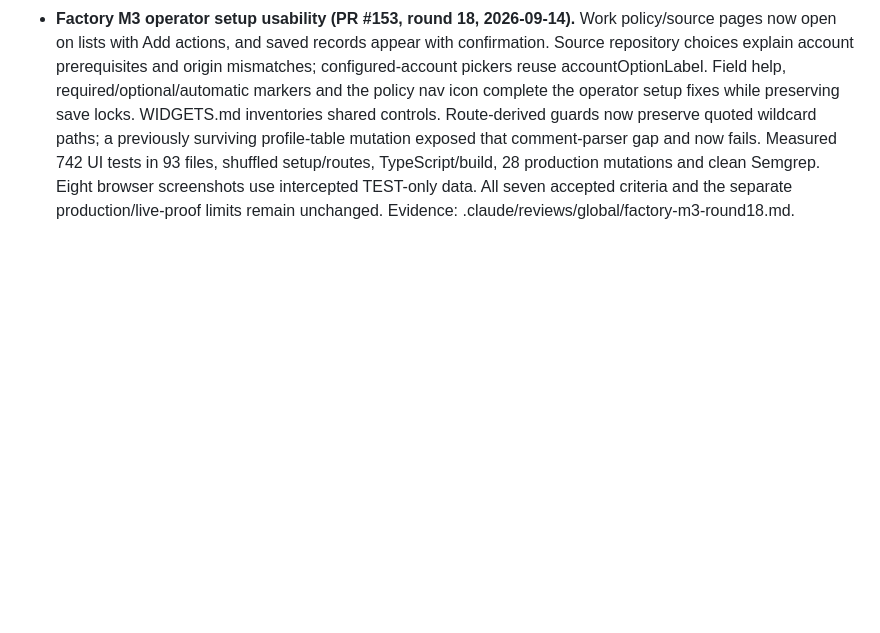
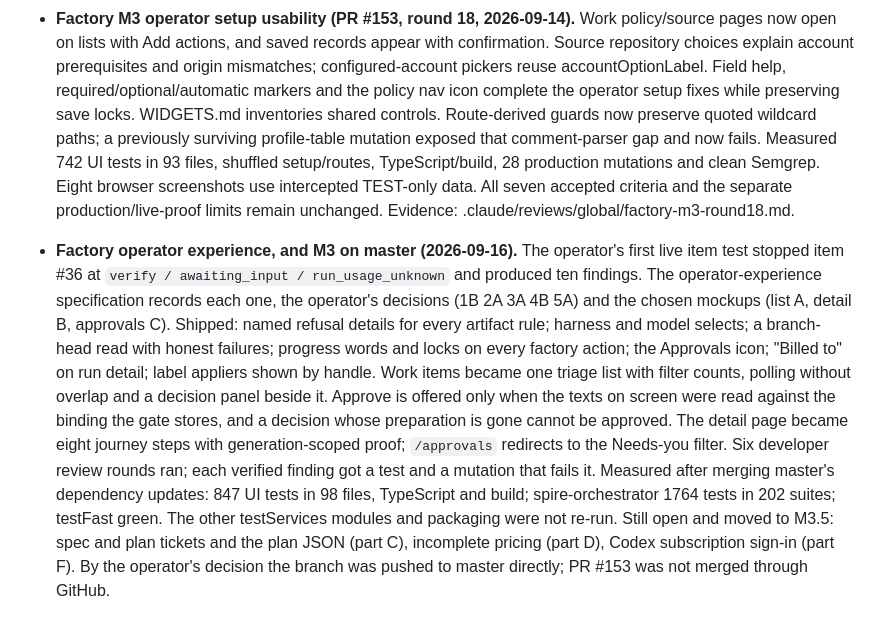
Before and after one commit to artyomsv/code-spire, a Markdown page: docs/HISTORY.md, the part around the change. Rendered like a GitHub page; blank space fills up the shorter version.

```diff
--- a/docs/HISTORY.md
+++ b/docs/HISTORY.md
@@ -2091,3 +2091,21 @@ lives in `docs/`, the locked decisions in `docs/DECISIONS.md`, and claims no tes
   mutations and clean Semgrep. Eight browser screenshots use intercepted TEST-only data.
   All seven accepted criteria and the separate production/live-proof limits remain unchanged.
   Evidence: .claude/reviews/global/factory-m3-round18.md.
+
+- **Factory operator experience, and M3 on master (2026-09-16).**
+  The operator's first live item test stopped item #36 at `verify / awaiting_input /
+  run_usage_unknown` and produced ten findings. The operator-experience specification records each
+  one, the operator's decisions (1B 2A 3A 4B 5A) and the chosen mockups (list A, detail B,
+  approvals C). Shipped: named refusal details for every artifact rule; harness and model selects;
+  a branch-head read with honest failures; progress words and locks on every factory action; the
+  Approvals icon; "Billed to" on run detail; label appliers shown by handle. Work items became one
+  triage list with filter counts, polling without overlap and a decision panel beside it. Approve
+  is offered only when the texts on screen were read against the binding the gate stores, and a
+  decision whose preparation is gone cannot be approved. The detail page became eight journey steps
+  with generation-scoped proof; `/approvals` redirects to the Needs-you filter. Six developer review
+  rounds ran; each verified finding got a test and a mutation that fails it. Measured after merging
+  master's dependency updates: 847 UI tests in 98 files, TypeScript and build; spire-orchestrator
+  1764 tests in 202 suites; testFast green. The other testServices modules and packaging were not
+  re-run. Still open and moved to M3.5: spec and plan tickets and the plan JSON (part C), incomplete
+  pricing (part D), Codex subscription sign-in (part F). By the operator's decision the branch was
+  pushed to master directly; PR #153 was not merged through GitHub.
```
Also changed, not shown: CLAUDE.md (+18 -4 lines).
